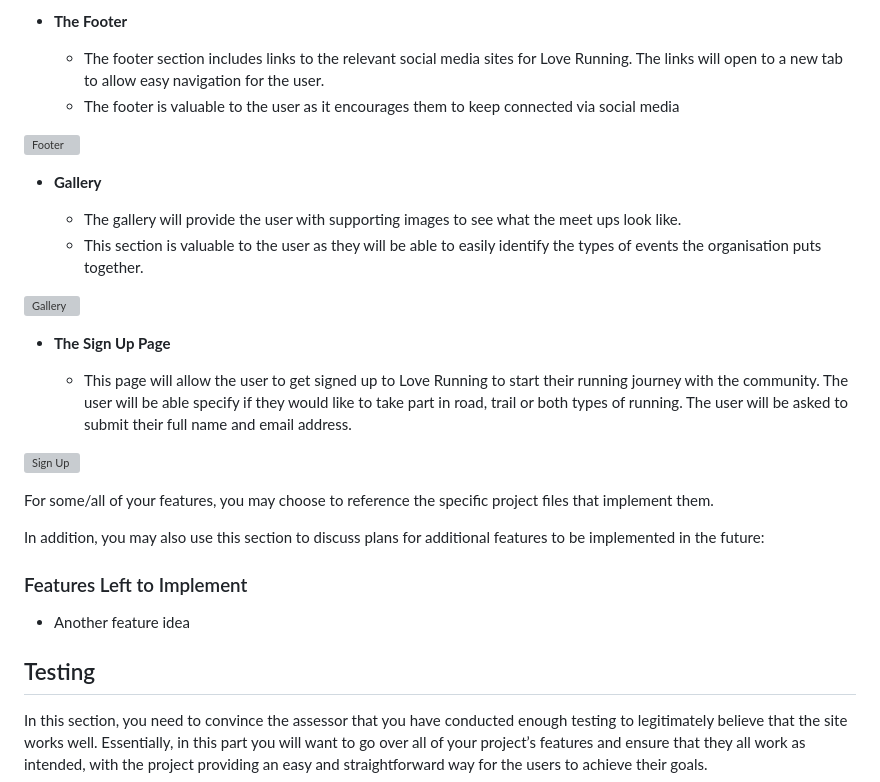
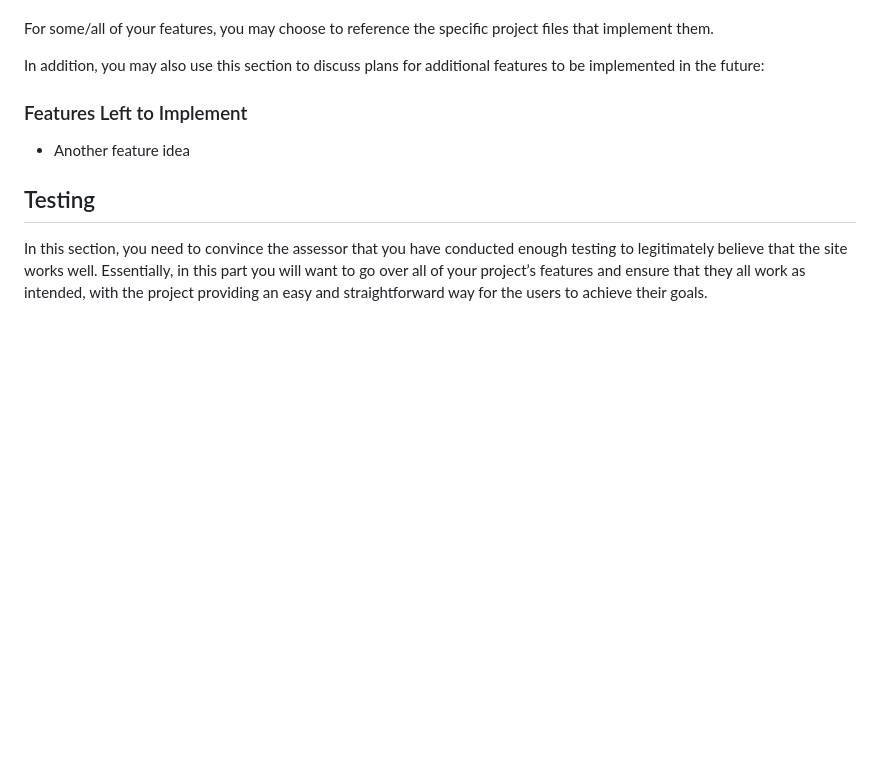
Before and after one commit to rimanfarhood/Chic-Salon, a Markdown page: README.md, the part around the change printed below. GitHub-like rendering; blank space fills up the shorter version; grey boxes are pictures that could not be loaded.

```diff
--- a/README.md
+++ b/README.md
@@ -57,23 +88,5 @@ treatments, prices, location and conatct information. (bifoga livelänk)
 
-- __The Footer__
 
-  - The footer section includes links to the relevant social media sites for Love Running. The links will open to a new tab to allow easy navigation for the user.
-  - The footer is valuable to the user as it encourages them to keep connected via social media
-
-![Footer](https://github.com/lucyrush/readme-template/blob/master/media/love_running_footer.png)
-
-- __Gallery__
-
-  - The gallery will provide the user with supporting images to see what the meet ups look like.
-  - This section is valuable to the user as they will be able to easily identify the types of events the organisation puts together.
-
-![Gallery](https://github.com/lucyrush/readme-template/blob/master/media/love_running_gallery.png)
-
-- __The Sign Up Page__
-
-  - This page will allow the user to get signed up to Love Running to start their running journey with the community. The user will be able specify if they would like to take part in road, trail or both types of running. The user will be asked to submit their full name and email address.
-
-![Sign Up](https://github.com/lucyrush/readme-template/blob/master/media/love_running_signup.png)
 
 For some/all of your features, you may choose to reference the specific project files that implement them.
 
```
Also changed, not shown: other parts of README.md (+40 -9 lines).
